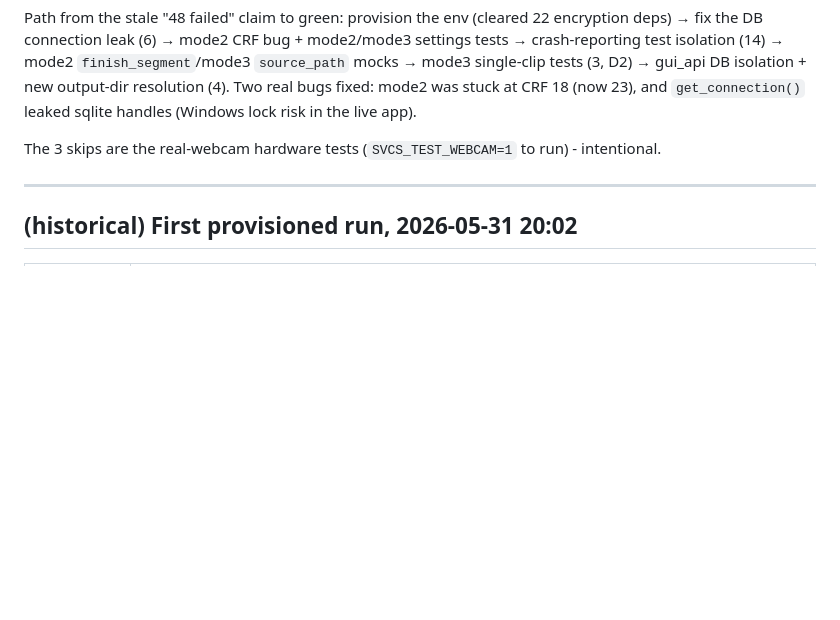
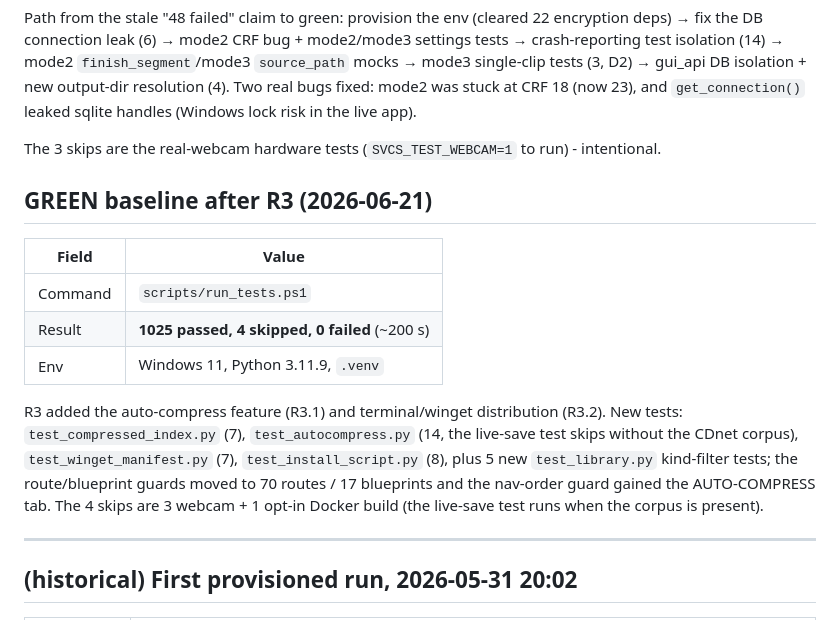
Before and after one commit to Blood-Dawn/Video-compression_2026, a Markdown page: docs/test-baseline.md, the part around the change. GitHub-like rendering; blank space fills up the shorter version.

Commit message:
docs(test-baseline): record the post-R3 green baseline (1025 passed)
Adds the 2026-06-21 baseline after R3: 1025 passed, 4 skipped, 0 failed. Notes
the new test files (compressed_index, autocompress, winget_manifest,
install_script) and the guard moves (70 routes / 17 blueprints, AUTO-COMPRESS in
the nav-order guard).

Bloodawn(KheivenD)

```diff
--- a/docs/test-baseline.md
+++ b/docs/test-baseline.md
@@ -30,6 +30,22 @@ Both sync the environment with the documented extras first, then run `pytest tes
 Path from the stale "48 failed" claim to green: provision the env (cleared 22 encryption deps) → fix the DB connection leak (6) → mode2 CRF bug + mode2/mode3 settings tests → crash-reporting test isolation (14) → mode2 `finish_segment`/mode3 `source_path` mocks → mode3 single-clip tests (3, D2) → gui_api DB isolation + new output-dir resolution (4). Two real bugs fixed: mode2 was stuck at CRF 18 (now 23), and `get_connection()` leaked sqlite handles (Windows lock risk in the live app).
 
 The 3 skips are the real-webcam hardware tests (`SVCS_TEST_WEBCAM=1` to run) - intentional.
+
+## GREEN baseline after R3 (2026-06-21)
+
+| Field | Value |
+|---|---|
+| Command | `scripts/run_tests.ps1` |
+| Result | **1025 passed, 4 skipped, 0 failed** (~200 s) |
+| Env | Windows 11, Python 3.11.9, `.venv` |
+
+R3 added the auto-compress feature (R3.1) and terminal/winget distribution
+(R3.2). New tests: `test_compressed_index.py` (7), `test_autocompress.py` (14,
+the live-save test skips without the CDnet corpus), `test_winget_manifest.py`
+(7), `test_install_script.py` (8), plus 5 new `test_library.py` kind-filter
+tests; the route/blueprint guards moved to 70 routes / 17 blueprints and the
+nav-order guard gained the AUTO-COMPRESS tab. The 4 skips are 3 webcam + 1
+opt-in Docker build (the live-save test runs when the corpus is present).
 
 ---
 
```
